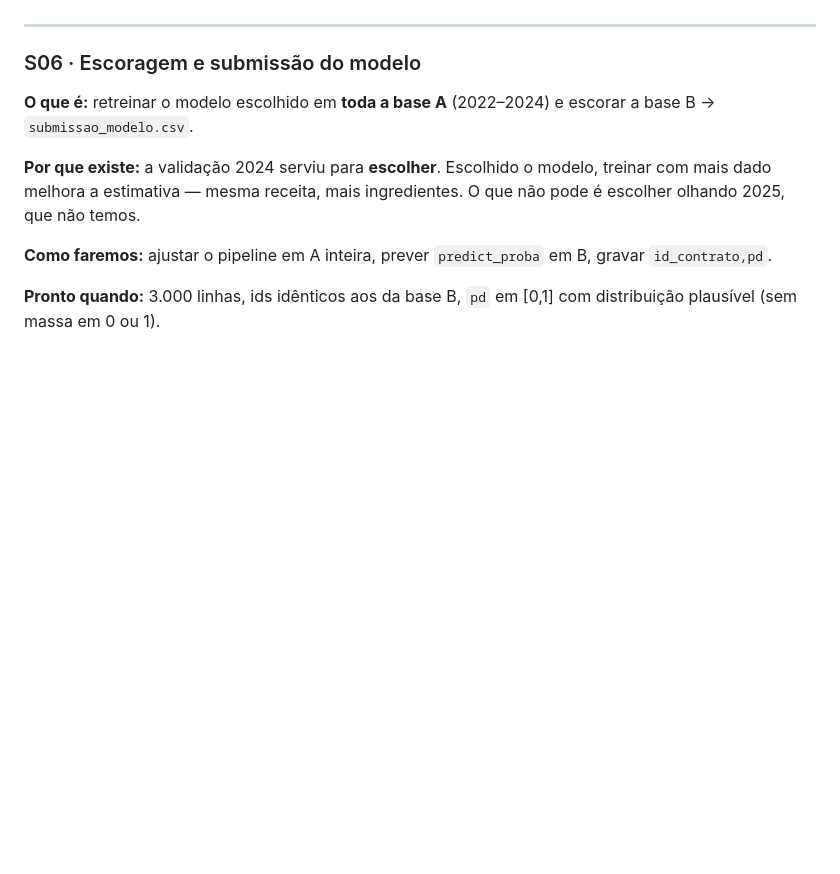
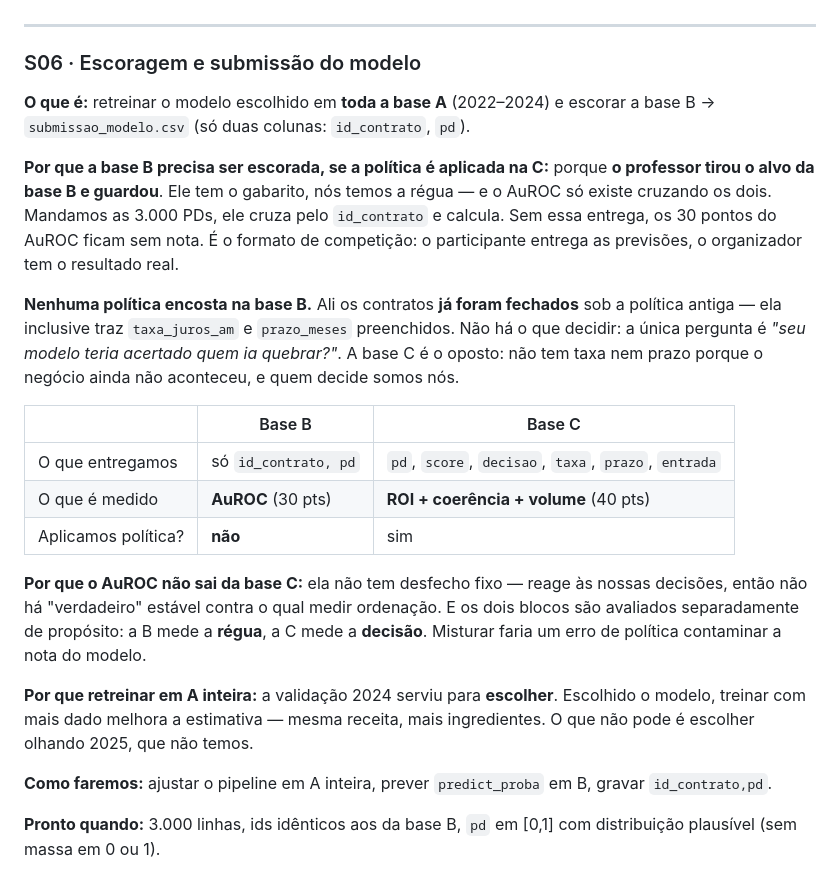
Before and after one commit to leonardofwink/banking-analytics, a Markdown page: docs/ROADMAP.md, the part around the change. GitHub-like rendering; blank space fills up the shorter version.

Commit message:
docs(roadmap): explica por que a base B precisa ser escorada
Duvida legitima levantada na leitura: se a politica e aplicada na base C,
por que calcular algo na B?

Porque o professor tirou o alvo da base B e guardou. Ele tem o gabarito,
nos temos a regua, e o AuROC so existe cruzando os dois pelo id_contrato.
Sem a escoragem da B, os 30 pontos do AuROC ficam sem nota.

Deixa explicito tambem que nenhuma politica encosta na base B (os
contratos ja foram fechados sob a politica antiga, e ela ja traz taxa e
prazo preenchidos) e por que o AuROC nao sai da base C (ela reage as
decisoes, entao nao ha desfecho fixo contra o qual medir ordenacao).

```diff
--- a/docs/ROADMAP.md
+++ b/docs/ROADMAP.md
@@ -97,9 +97,21 @@ Cada seta é uma tradução: probabilidade vira faixa, faixa vira dinheiro, dinh
 
 ### S06 · Escoragem e submissão do modelo
 
-**O que é:** retreinar o modelo escolhido em **toda a base A** (2022–2024) e escorar a base B → `submissao_modelo.csv`.
+**O que é:** retreinar o modelo escolhido em **toda a base A** (2022–2024) e escorar a base B → `submissao_modelo.csv` (só duas colunas: `id_contrato`, `pd`).
 
-**Por que existe:** a validação 2024 serviu para **escolher**. Escolhido o modelo, treinar com mais dado melhora a estimativa — mesma receita, mais ingredientes. O que não pode é escolher olhando 2025, que não temos.
+**Por que a base B precisa ser escorada, se a política é aplicada na C:** porque **o professor tirou o alvo da base B e guardou**. Ele tem o gabarito, nós temos a régua — e o AuROC só existe cruzando os dois. Mandamos as 3.000 PDs, ele cruza pelo `id_contrato` e calcula. Sem essa entrega, os 30 pontos do AuROC ficam sem nota. É o formato de competição: o participante entrega as previsões, o organizador tem o resultado real.
+
+**Nenhuma política encosta na base B.** Ali os contratos **já foram fechados** sob a política antiga — ela inclusive traz `taxa_juros_am` e `prazo_meses` preenchidos. Não há o que decidir: a única pergunta é *"seu modelo teria acertado quem ia quebrar?"*. A base C é o oposto: não tem taxa nem prazo porque o negócio ainda não aconteceu, e quem decide somos nós.
+
+| | Base B | Base C |
+| - | ------ | ------ |
+| O que entregamos | só `id_contrato, pd` | `pd`, `score`, `decisao`, `taxa`, `prazo`, `entrada` |
+| O que é medido | **AuROC** (30 pts) | **ROI + coerência + volume** (40 pts) |
+| Aplicamos política? | **não** | sim |
+
+**Por que o AuROC não sai da base C:** ela não tem desfecho fixo — reage às nossas decisões, então não há "verdadeiro" estável contra o qual medir ordenação. E os dois blocos são avaliados separadamente de propósito: a B mede a **régua**, a C mede a **decisão**. Misturar faria um erro de política contaminar a nota do modelo.
+
+**Por que retreinar em A inteira:** a validação 2024 serviu para **escolher**. Escolhido o modelo, treinar com mais dado melhora a estimativa — mesma receita, mais ingredientes. O que não pode é escolher olhando 2025, que não temos.
 
 **Como faremos:** ajustar o pipeline em A inteira, prever `predict_proba` em B, gravar `id_contrato,pd`.
 
```
